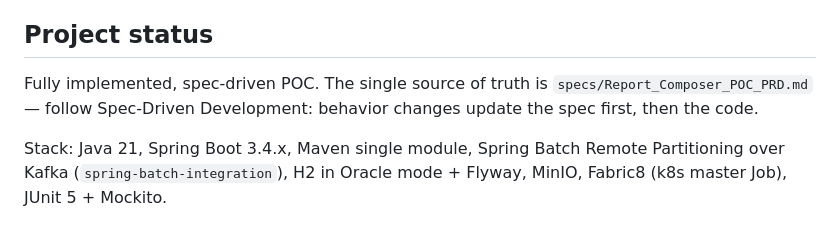
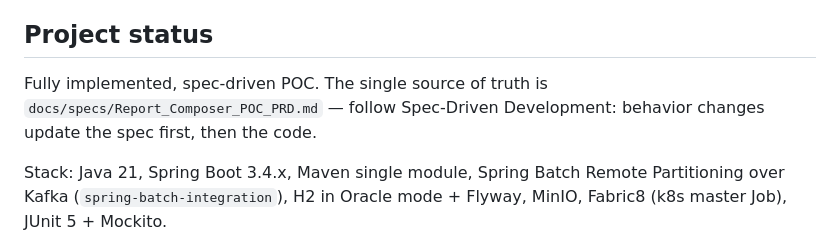
Before and after one commit to wallaceespindola/report-composer-poc, a Markdown page: CLAUDE.md, the part around the change. GitHub-like rendering.

```diff
--- a/CLAUDE.md
+++ b/CLAUDE.md
@@ -5,7 +5,7 @@ This file provides guidance to Claude Code (claude.ai/code) when working with co
 ## Project status
 
 Fully implemented, spec-driven POC. The single source of truth is
-`specs/Report_Composer_POC_PRD.md` — follow Spec-Driven Development: behavior changes
+`docs/specs/Report_Composer_POC_PRD.md` — follow Spec-Driven Development: behavior changes
 update the spec first, then the code.
 
 Stack: Java 21, Spring Boot 3.4.x, Maven single module, Spring Batch Remote
```
Also changed, not shown: README.md (+2 -2 lines), docs/specs/Report_Composer_POC_PRD.md (renamed from specs/Report_Composer_POC_PRD.md).
